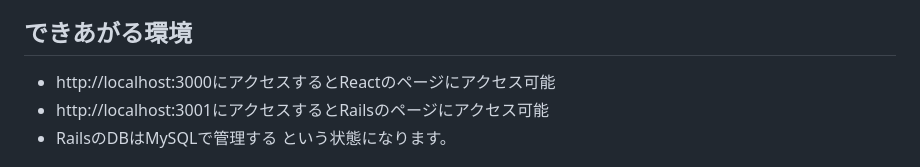
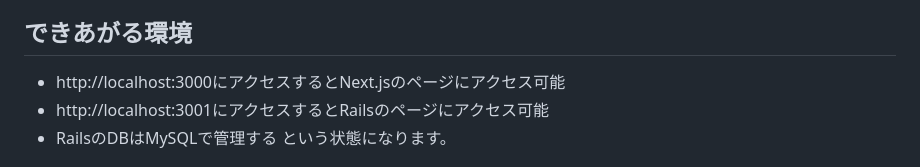
Before and after one commit to Taku1103/twitch_cliptlist_test, a Markdown page: README.md, the part around the change. Drawn GitHub-style.

Commit message:
:memo: ドキュメント修正

```diff
--- a/README.md
+++ b/README.md
@@ -11,7 +11,7 @@ Dockerはイメージファイルと呼ばれる元データから、実際の
 今回はこのDockerとdocker-composeを使用して環境構築を行うため、この2つの準備ができていれば、後は手順通りにコマンドを打てば環境構築は完了します。
 
 ## できあがる環境
-- http://localhost:3000にアクセスするとReactのページにアクセス可能
+- http://localhost:3000にアクセスするとNext.jsのページにアクセス可能
 - http://localhost:3001にアクセスするとRailsのページにアクセス可能
 - RailsのDBはMySQLで管理する
 という状態になります。
```
